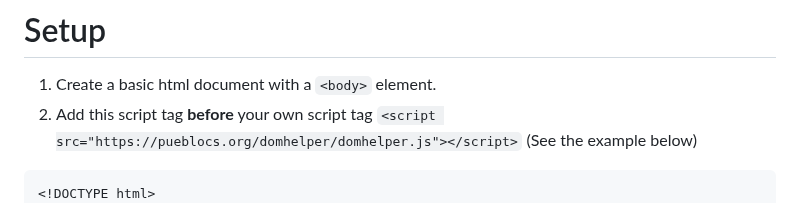
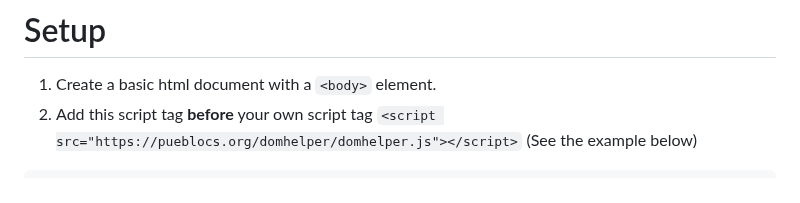
Before and after one commit to nadamspueblo/domhelper, a Markdown page: README.md, the part around the change. Drawn GitHub-style.

````diff
--- a/README.md
+++ b/README.md
@@ -5,7 +5,6 @@ Document Object Model (DOM) Helper is a very simple library of functions to help
 1. Create a basic html document with a ```<body>``` element.
 2. Add this script tag **before** your own script tag ```<script src="https://pueblocs.org/domhelper/domhelper.js"></script>``` (See the example below)
 ```html
-<!DOCTYPE html>
 <html>
 <head>
   <meta charset="utf-8">
````
